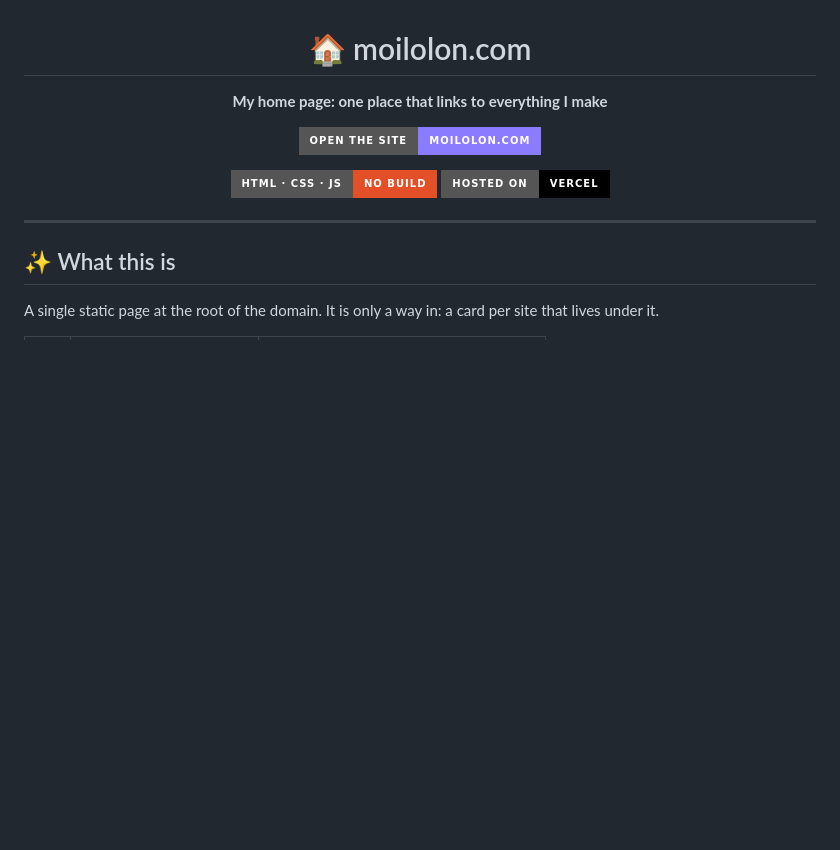
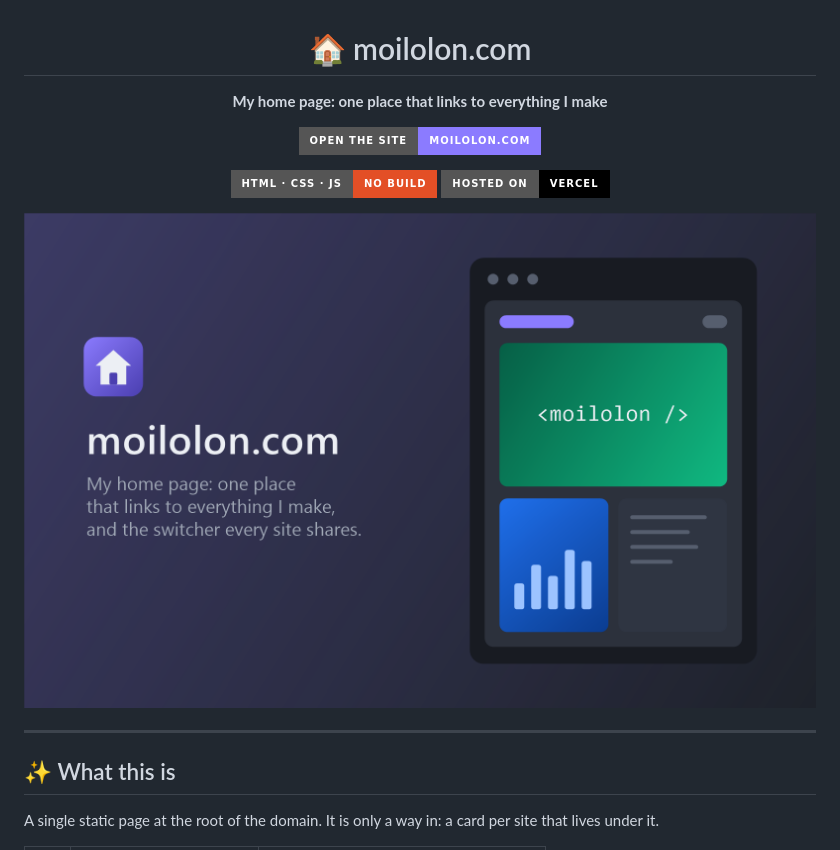
Before and after one commit to moilolon/home, a Markdown page: README.md, the part around the change. Drawn GitHub-style; pictures changed too: assets/cover.png (added); badges without logos; blank space fills up the shorter version.

Commit message:
Add a drawn cover to the README

```diff
--- a/README.md
+++ b/README.md
@@ -8,6 +8,8 @@
 
 [![No build](https://img.shields.io/badge/HTML%20%C2%B7%20CSS%20%C2%B7%20JS-no%20build-E34F26?style=for-the-badge&logo=html5&logoColor=white)](#-how-it-works)
 [![Vercel](https://img.shields.io/badge/Hosted%20on-Vercel-000000?style=for-the-badge&logo=vercel&logoColor=white)](https://vercel.com/)
+
+<img src="assets/cover.png" alt="The site name beside a page with a card per site" width="820">
 
 </div>
 
```
Also changed, not shown: CLAUDE.md (+2 -0 lines), 1 other file.
